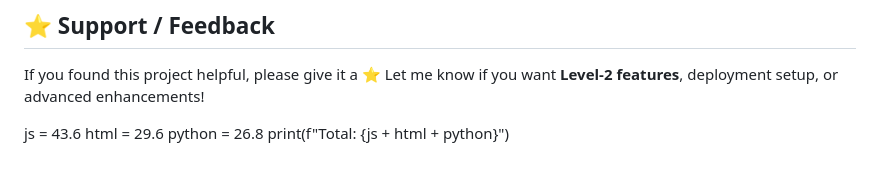
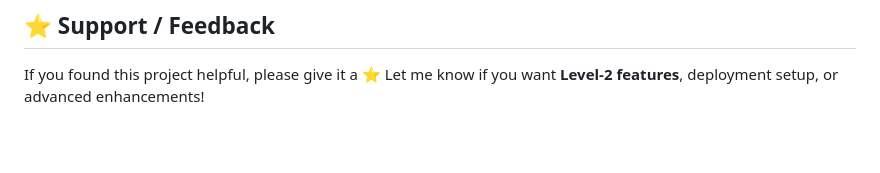
Before and after one commit to madhan200422-lab/Job-Portel, a Markdown page: README.md, the part around the change. GitHub-like rendering; blank space fills up the shorter version.

```diff
--- a/README.md
+++ b/README.md
@@ -158,9 +158,3 @@ To contribute:
 
 If you found this project helpful, please give it a ⭐
 Let me know if you want **Level-2 features**, deployment setup, or advanced enhancements!
-
-
-js = 43.6
-html = 29.6
-python = 26.8
-print(f"Total: {js + html + python}")
```
